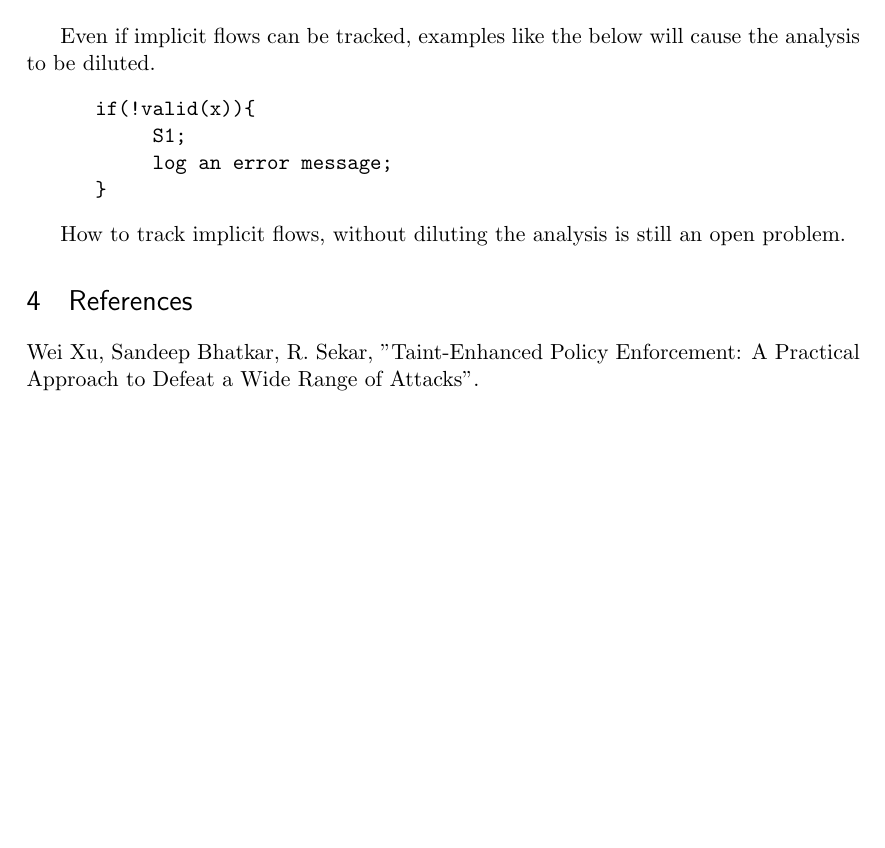
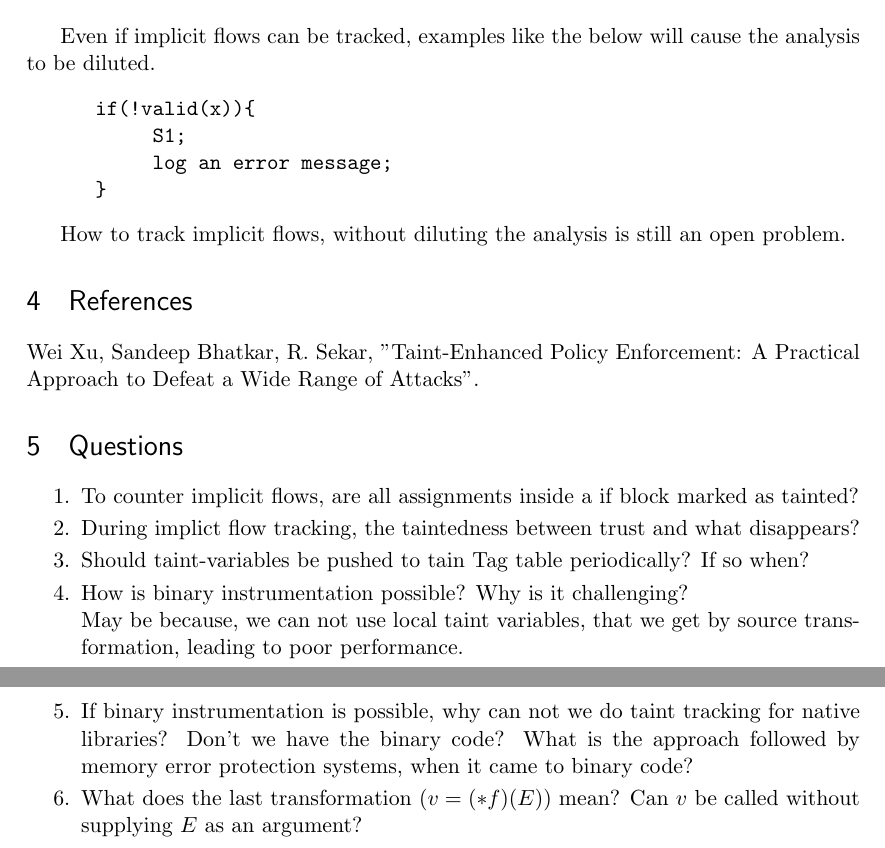
Before and after one commit to r-arun/cse509, a LaTeX document (lec19/TaintTracking.tex): part of page 5 of 5 before the commit and two parts of pages 5 and 6 of 6 after it, the two joined at a grey line, cut so that both start at the same text, the shorter picture padded with empty space. Compiled offline with pdfLaTeX.

Commit message:
Questions

```diff
--- a/lec19/TaintTracking.tex
+++ b/lec19/TaintTracking.tex
@@ -238,4 +238,20 @@ problem.
 Wei Xu, Sandeep Bhatkar, R. Sekar, "Taint-Enhanced Policy Enforcement:
 A Practical Approach to Defeat a Wide Range of Attacks".
 
+\section {Questions}
+\begin {enumerate} \itemsep -2pt
+\item To counter implicit flows, are all assignments inside a if block marked as
+tainted?
+\item During implict flow tracking, the taintedness between trust and what
+disappears?
+\item Should taint-variables be pushed to tain Tag table periodically? If so when?
+\item How is binary instrumentation possible? Why is it challenging?\\
+May be because, we can not use local taint variables, that we get by source
+transformation, leading to poor performance.
+\item If binary instrumentation is possible, why can not we do taint tracking for
+native libraries? Don't we have the binary code? What is the approach followed
+by memory error protection systems, when it came to binary code?
+\item What does the last transformation ($v = (*f)(E)$) mean? Can $v$ be called
+without supplying $E$ as an argument?
+\end {enumerate}
 \end{document}
```
Also changed, not shown: lec19/TaintTracking.pdf.
